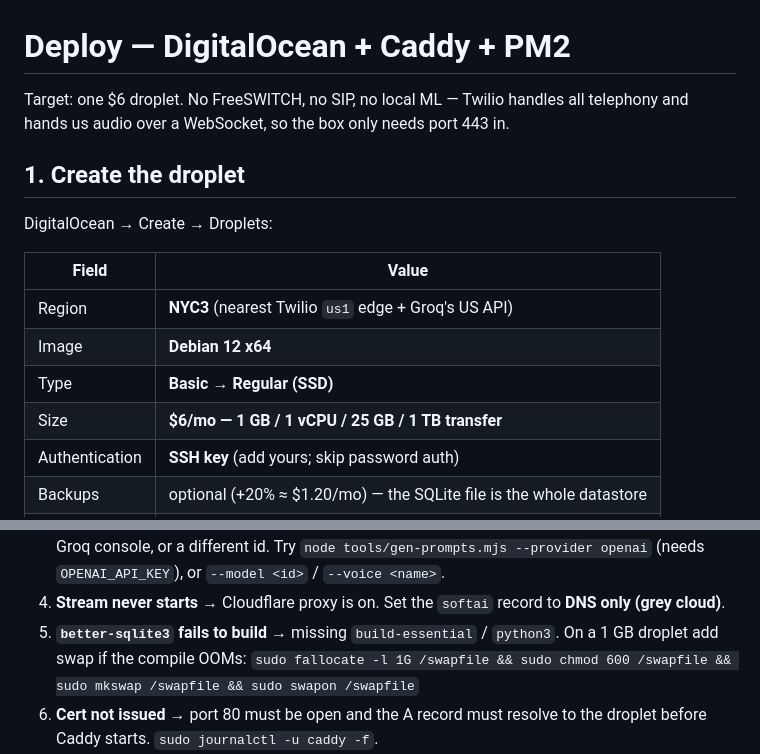
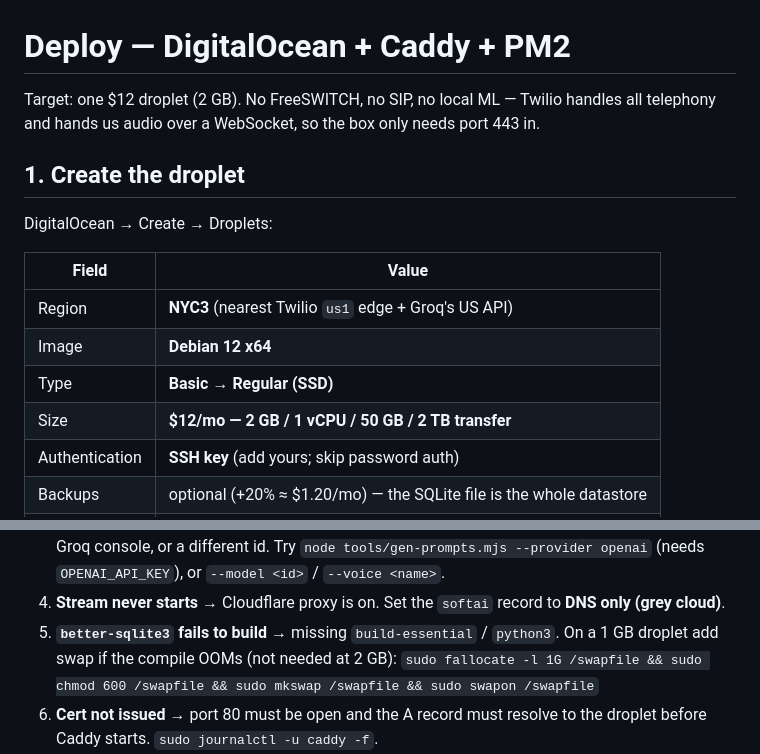
Before and after one commit to AbdullahShumail/softech_ai, a Markdown page: docs/DEPLOY-DIGITALOCEAN.md, 2 parts joined by grey strips. Drawn GitHub-style.

Commit message:
Deploy doc: 2 GB droplet (2/mo) for headroom
Co-Authored-By: Claude Opus 5 <noreply@anthropic.com>

```diff
--- a/docs/DEPLOY-DIGITALOCEAN.md
+++ b/docs/DEPLOY-DIGITALOCEAN.md
@@ -1,6 +1,6 @@
 # Deploy — DigitalOcean + Caddy + PM2
 
-Target: one $6 droplet. No FreeSWITCH, no SIP, no local ML — Twilio handles all
+Target: one $12 droplet (2 GB). No FreeSWITCH, no SIP, no local ML — Twilio handles all
 telephony and hands us audio over a WebSocket, so the box only needs port 443 in.
 
 ## 1. Create the droplet
@@ -12,7 +12,7 @@ DigitalOcean → Create → Droplets:
 | Region | **NYC3** (nearest Twilio `us1` edge + Groq's US API) |
 | Image | **Debian 12 x64** |
 | Type | **Basic** → **Regular (SSD)** |
-| Size | **$6/mo — 1 GB / 1 vCPU / 25 GB / 1 TB transfer** |
+| Size | **$12/mo — 2 GB / 1 vCPU / 50 GB / 2 TB transfer** |
 | Authentication | **SSH key** (add yours; skip password auth) |
 | Backups | optional (+20% ≈ $1.20/mo) — the SQLite file is the whole datastore |
 | Monitoring | ✅ (free) |
@@ -180,7 +180,7 @@ cd /opt/softai && git pull && npm ci && npm run migrate && pm2 reload b2b-outrea
 4. **Stream never starts** → Cloudflare proxy is on. Set the `softai` record to
    **DNS only (grey cloud)**.
 5. **`better-sqlite3` fails to build** → missing `build-essential` / `python3`.
-   On a 1 GB droplet add swap if the compile OOMs:
+   On a 1 GB droplet add swap if the compile OOMs (not needed at 2 GB):
    `sudo fallocate -l 1G /swapfile && sudo chmod 600 /swapfile && sudo mkswap /swapfile && sudo swapon /swapfile`
 6. **Cert not issued** → port 80 must be open and the A record must resolve to the
    droplet before Caddy starts. `sudo journalctl -u caddy -f`.
```
